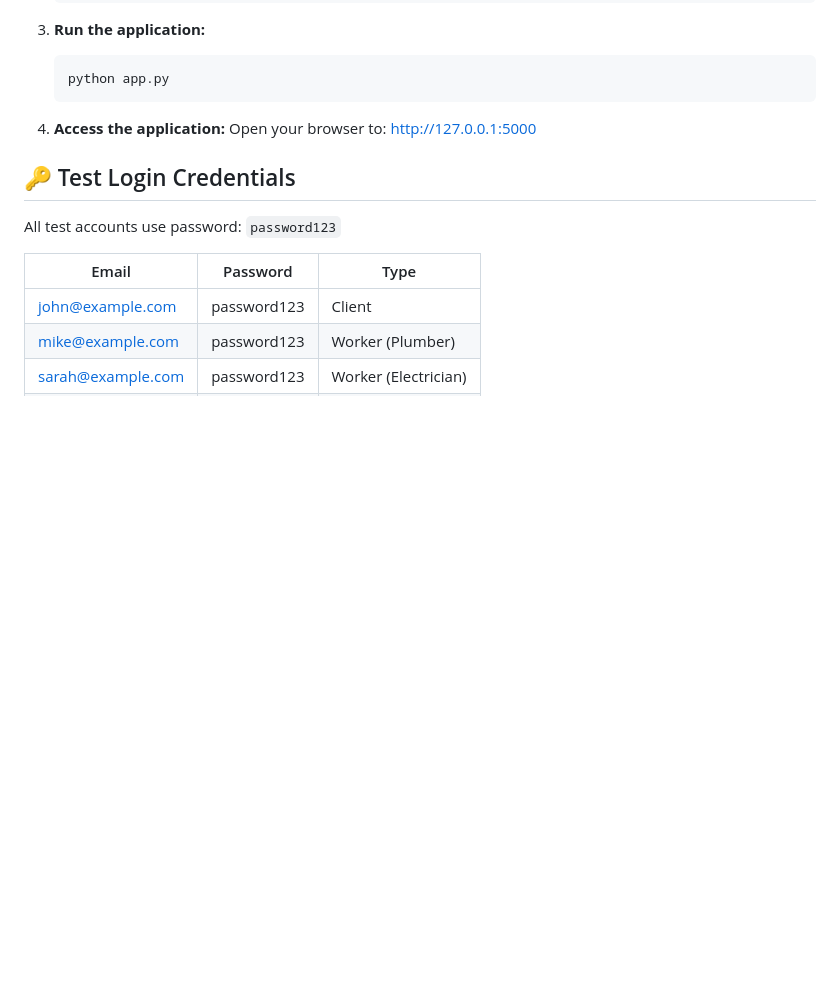
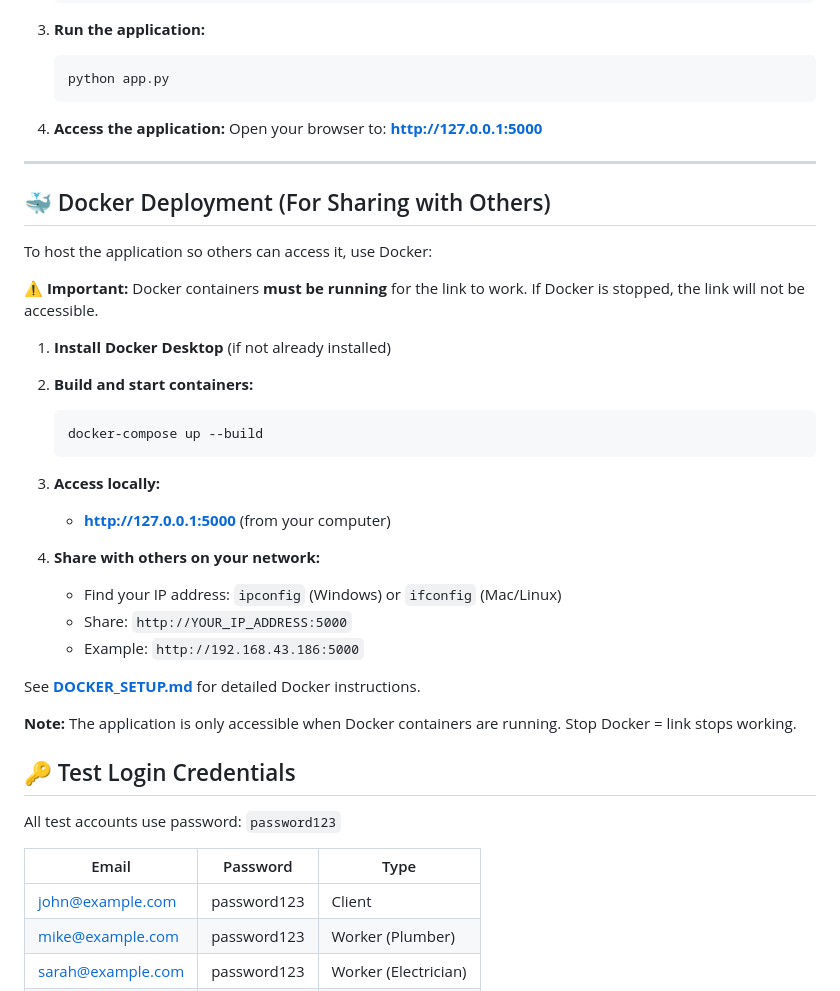
Before and after one commit to logandescapo-eng/protech1, a Markdown page: README.md, the part around the change printed below. Drawn GitHub-style; blank space fills up the shorter version.

````diff
--- a/README.md
+++ b/README.md
@@ -27,7 +29,34 @@ A marketplace web application connecting clients with professional service worke
    ```
 
 4. **Access the application:**
-   Open your browser to: http://127.0.0.1:5000
+   Open your browser to: **http://127.0.0.1:5000**
+
+---
+
+## 🐳 Docker Deployment (For Sharing with Others)
+
+To host the application so others can access it, use Docker:
+
+**⚠️ Important:** Docker containers **must be running** for the link to work. If Docker is stopped, the link will not be accessible.
+
+1. **Install Docker Desktop** (if not already installed)
+
+2. **Build and start containers:**
+   ```bash
+   docker-compose up --build
+   ```
+
+3. **Access locally:**
+   - **http://127.0.0.1:5000** (from your computer)
+
+4. **Share with others on your network:**
+   - Find your IP address: `ipconfig` (Windows) or `ifconfig` (Mac/Linux)
+   - Share: `http://YOUR_IP_ADDRESS:5000`
+   - Example: `http://192.168.43.186:5000`
+
+See **[DOCKER_SETUP.md](DOCKER_SETUP.md)** for detailed Docker instructions.
+
+**Note:** The application is only accessible when Docker containers are running. Stop Docker = link stops working.
 
 ## 🔑 Test Login Credentials
 
````
Also changed, not shown: other parts of README.md (+2 -0 lines).
